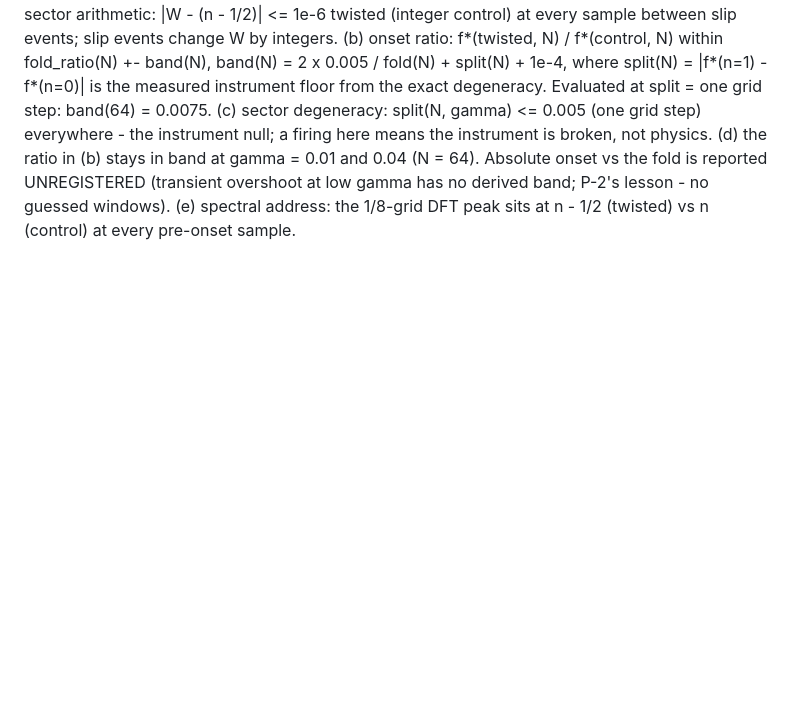
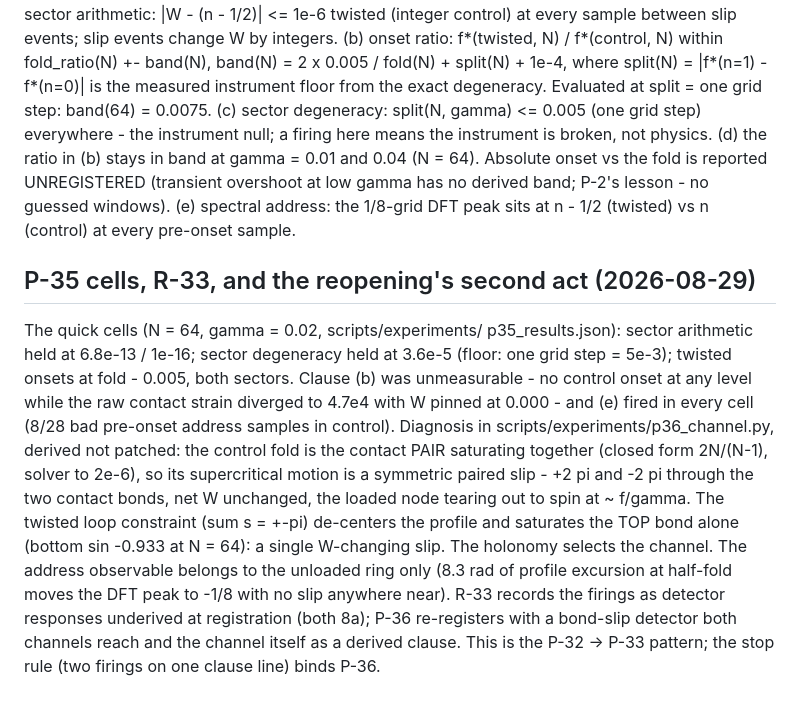
Before and after one commit to nickjoven/proslambenomenos, a Markdown page: notes/p35_free_ring.md, the part around the change. Rendered like a GitHub page; blank space fills up the shorter version.

Commit message:
notes: P-35 cell record and the channel diagnosis

```diff
--- a/notes/p35_free_ring.md
+++ b/notes/p35_free_ring.md
@@ -137,3 +137,29 @@ instrument floor, R-32 corollary):
     lesson - no guessed windows).
 (e) spectral address: the 1/8-grid DFT peak sits at n - 1/2
     (twisted) vs n (control) at every pre-onset sample.
+
+## P-35 cells, R-33, and the reopening's second act (2026-08-29)
+
+The quick cells (N = 64, gamma = 0.02, scripts/experiments/
+p35_results.json): sector arithmetic held at 6.8e-13 / 1e-16;
+sector degeneracy held at 3.6e-5 (floor: one grid step = 5e-3);
+twisted onsets at fold - 0.005, both sectors. Clause (b) was
+unmeasurable - no control onset at any level while the raw contact
+strain diverged to 4.7e4 with W pinned at 0.000 - and (e) fired in
+every cell (8/28 bad pre-onset address samples in control).
+Diagnosis in scripts/experiments/p36_channel.py, derived not
+patched: the control fold is the contact PAIR saturating together
+(closed form 2N/(N-1), solver to 2e-6), so its supercritical
+motion is a symmetric paired slip - +2 pi and -2 pi through the
+two contact bonds, net W unchanged, the loaded node tearing out to
+spin at ~ f/gamma. The twisted loop constraint (sum s = +-pi)
+de-centers the profile and saturates the TOP bond alone (bottom
+sin -0.933 at N = 64): a single W-changing slip. The holonomy
+selects the channel. The address observable belongs to the
+unloaded ring only (8.3 rad of profile excursion at half-fold
+moves the DFT peak to -1/8 with no slip anywhere near).
+R-33 records the firings as detector responses underived at
+registration (both 8a); P-36 re-registers with a bond-slip
+detector both channels reach and the channel itself as a derived
+clause. This is the P-32 -> P-33 pattern; the stop rule (two
+firings on one clause line) binds P-36.
```
